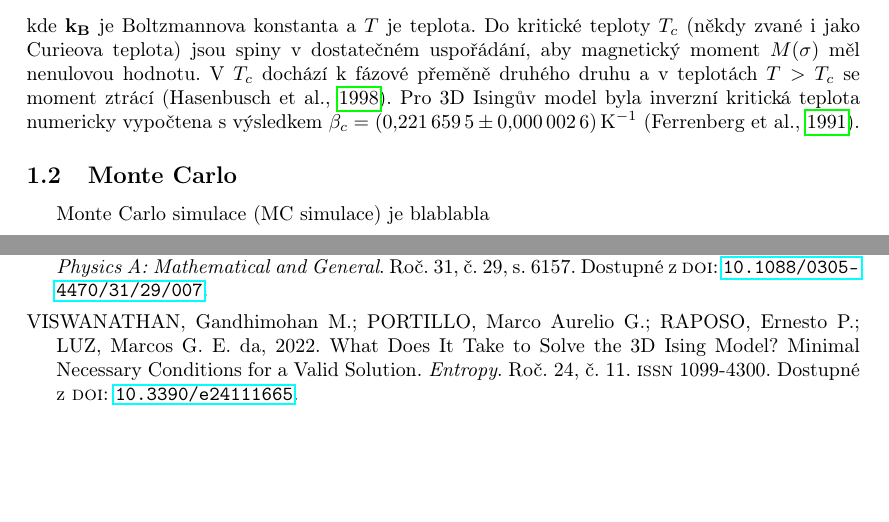
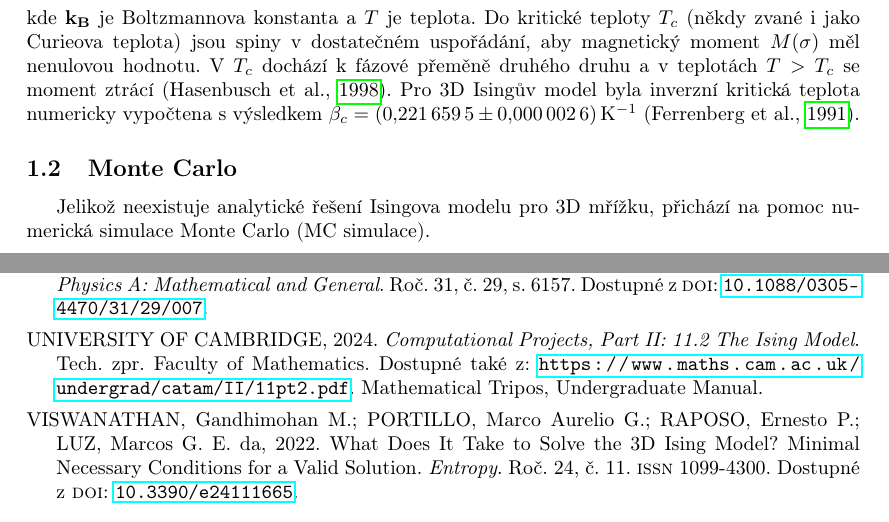
Before and after one commit to vencelj/MC_Ising, a LaTeX document (protocol/protokol_vencelj.tex): two parts of pages 2 and 5 of 5, joined at a grey line, cut so that both start at the same text, the shorter picture padded with empty space. Compiled offline with pdfLaTeX.

Commit message:
protocol

```diff
--- a/protocol/protokol_vencelj.tex
+++ b/protocol/protokol_vencelj.tex
@@ -124,7 +124,7 @@
 	kde $\mathbf{k_B}$ je Boltzmannova konstanta a $T$ je teplota. Do kritické teploty $T_c$ (někdy zvané i jako Curieova teplota) jsou spiny v dostatečném uspořádání, aby magnetický moment $M(\sigma)$ měl nenulovou hodnotu. V $T_c$ dochází k fázové přeměně druhého druhu a v teplotách $T>T_c$ se moment ztrácí \parencite{Hasenbusch_1998}. Pro 3D Isingův model byla inverzní kritická teplota numericky vypočtena s výsledkem $\beta_c = \qty{0.2216595 \pm 0.0000026}{\per \kelvin}$ \parencite{PhysRevB.44.5081}.
 
 	\subsection{Monte Carlo}
-	Monte Carlo simulace (MC simulace) je blablabla
+	Jelikož neexistuje analytické řešení Isingova modelu pro 3D mřížku, přichází na pomoc numerická simulace Monte Carlo (MC simulace).
 	\subsubsection{Ukázka důkazu MC}
 	\subsubsection{Okrajové podmínky}
 	\subsubsection{Typy algoritmů}
```
Also changed, not shown: protocol/protokol_vencelj.bbl, protocol/protokol_vencelj.pdf, protocol/protokol_vencelj.tex (2 more changed lines), 7 other files.
